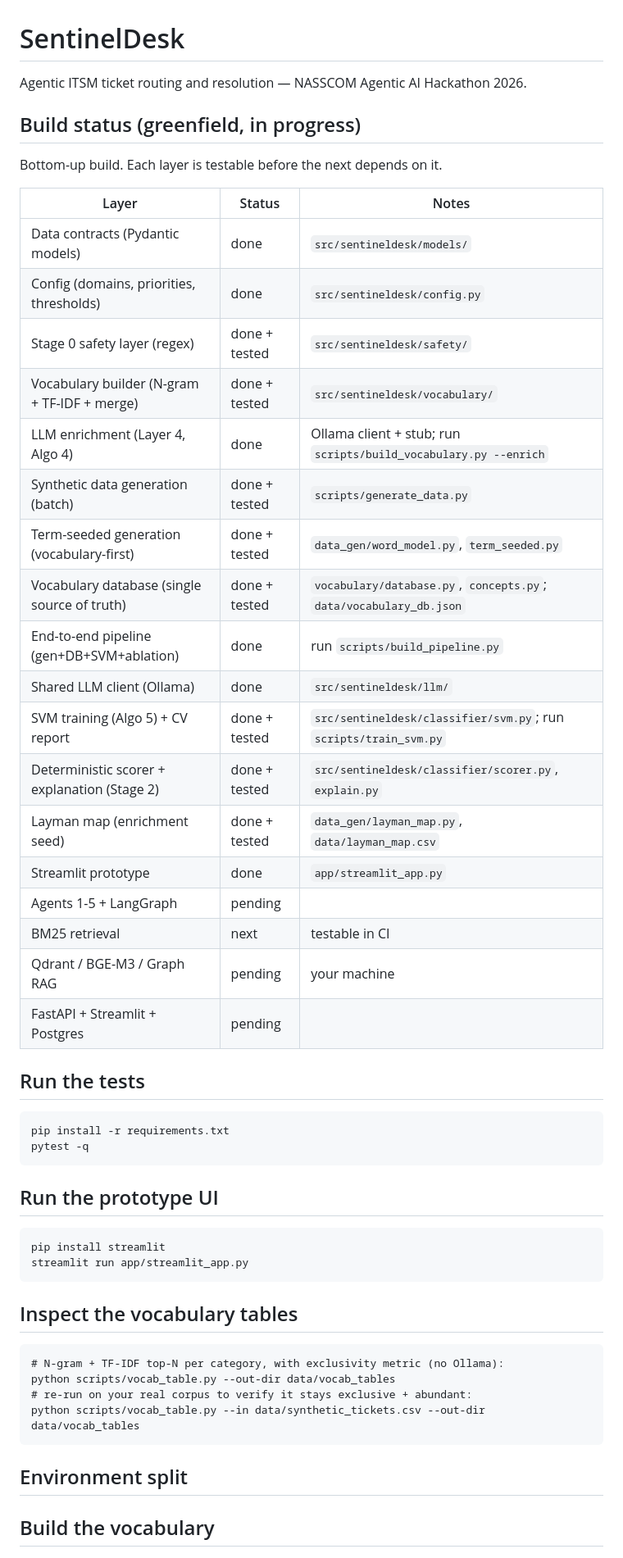
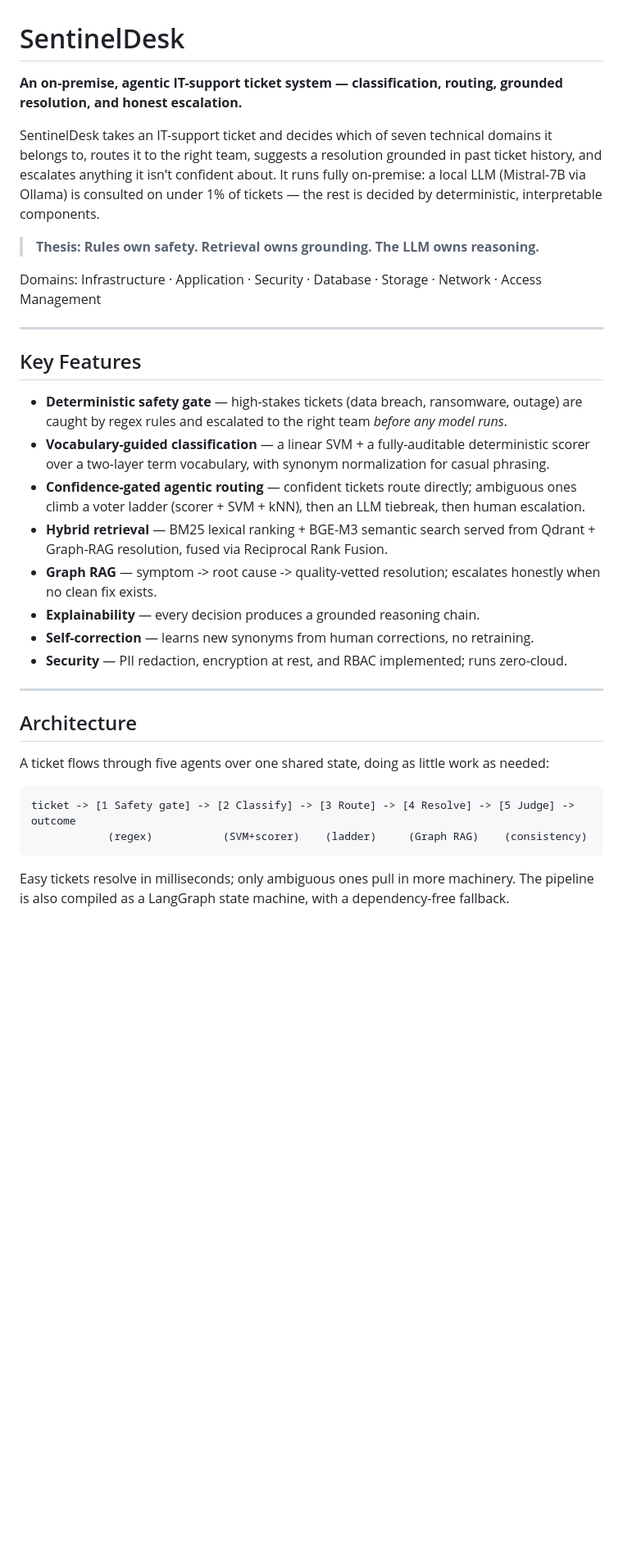
Before and after one commit to MrinalDesai/SentinelDesk, a Markdown page: README.md, the part around one of its changes. Shown at 82% size. Drawn GitHub-style; blank space fills up the shorter version.

````diff
--- a/README.md
+++ b/README.md
@@ -1,50 +1,36 @@
 # SentinelDesk
 
-Agentic ITSM ticket routing and resolution — NASSCOM Agentic AI Hackathon 2026.
+**An on-premise, agentic IT-support ticket system — classification, routing, grounded resolution, and honest escalation.**
 
-## Build status (greenfield, in progress)
+SentinelDesk takes an IT-support ticket and decides which of seven technical domains it belongs to, routes it to the right team, suggests a resolution grounded in past ticket history, and escalates anything it isn't confident about. It runs fully on-premise: a local LLM (Mistral-7B via Ollama) is consulted on under 1% of tickets — the rest is decided by deterministic, interpretable components.
 
-Bottom-up build. Each layer is testable before the next depends on it.
+> **Thesis: Rules own safety. Retrieval owns grounding. The LLM owns reasoning.**
 
-| Layer | Status | Notes |
-|-------|--------|-------|
-| Data contracts (Pydantic models) | done | `src/sentineldesk/models/` |
-| Config (domains, priorities, thresholds) | done | `src/sentineldesk/config.py` |
-| Stage 0 safety layer (regex) | done + tested | `src/sentineldesk/safety/` |
-| Vocabulary builder (N-gram + TF-IDF + merge) | done + tested | `src/sentineldesk/vocabulary/` |
-| LLM enrichment (Layer 4, Algo 4) | done | Ollama client + stub; run `scripts/build_vocabulary.py --enrich` |
-| Synthetic data generation (batch) | done + tested | `scripts/generate_data.py` |
-| Term-seeded generation (vocabulary-first) | done + tested | `data_gen/word_model.py`, `term_seeded.py` |
-| Vocabulary database (single source of truth) | done + tested | `vocabulary/database.py`, `concepts.py`; `data/vocabulary_db.json` |
-| End-to-end pipeline (gen+DB+SVM+ablation) | done | run `scripts/build_pipeline.py` |
-| Shared LLM client (Ollama) | done | `src/sentineldesk/llm/` |
-| SVM training (Algo 5) + CV report | done + tested | `src/sentineldesk/classifier/svm.py`; run `scripts/train_svm.py` |
-| Deterministic scorer + explanation (Stage 2) | done + tested | `src/sentineldesk/classifier/scorer.py`, `explain.py` |
-| Layman map (enrichment seed) | done + tested | `data_gen/layman_map.py`, `data/layman_map.csv` |
-| Streamlit prototype | done | `app/streamlit_app.py` |
-| Agents 1-5 + LangGraph | pending | |
-| BM25 retrieval | next | testable in CI |
-| Qdrant / BGE-M3 / Graph RAG | pending | your machine |
-| FastAPI + Streamlit + Postgres | pending | |
+Domains: Infrastructure · Application · Security · Database · Storage · Network · Access Management
 
-## Run the tests
+---
 
-    pip install -r requirements.txt
-    pytest -q
+## Key Features
 
-## Run the prototype UI
+- **Deterministic safety gate** — high-stakes tickets (data breach, ransomware, outage) are caught by regex rules and escalated to the right team *before any model runs*.
+- **Vocabulary-guided classification** — a linear SVM + a fully-auditable deterministic scorer over a two-layer term vocabulary, with synonym normalization for casual phrasing.
+- **Confidence-gated agentic routing** — confident tickets route directly; ambiguous ones climb a voter ladder (scorer + SVM + kNN), then an LLM tiebreak, then human escalation.
+- **Hybrid retrieval** — BM25 lexical ranking + BGE-M3 semantic search served from Qdrant + Graph-RAG resolution, fused via Reciprocal Rank Fusion.
+- **Graph RAG** — symptom -> root cause -> quality-vetted resolution; escalates honestly when no clean fix exists.
+- **Explainability** — every decision produces a grounded reasoning chain.
+- **Self-correction** — learns new synonyms from human corrections, no retraining.
+- **Security** — PII redaction, encryption at rest, and RBAC implemented; runs zero-cloud.
 
-    pip install streamlit
-    streamlit run app/streamlit_app.py
+---
 
-## Inspect the vocabulary tables
+## Architecture
 
-    # N-gram + TF-IDF top-N per category, with exclusivity metric (no Ollama):
-    python scripts/vocab_table.py --out-dir data/vocab_tables
-    # re-run on your real corpus to verify it stays exclusive + abundant:
-    python scripts/vocab_table.py --in data/synthetic_tickets.csv --out-dir data/vocab_tables
+A ticket flows through five agents over one shared state, doing as little work as needed:
 
-## Environment split
+```
+ticket -> [1 Safety gate] -> [2 Classify] -> [3 Route] -> [4 Resolve] -> [5 Judge] -> outcome
+            (regex)           (SVM+scorer)    (ladder)     (Graph RAG)    (consistency)
+```
 
-## Build the vocabulary
+Easy tickets resolve in milliseconds; only ambiguous ones pull in more machinery. The pipeline is also compiled as a LangGraph state machine, with a dependency-free fallback.
 
````
Also changed, not shown: other parts of README.md (+90 -20 lines).
